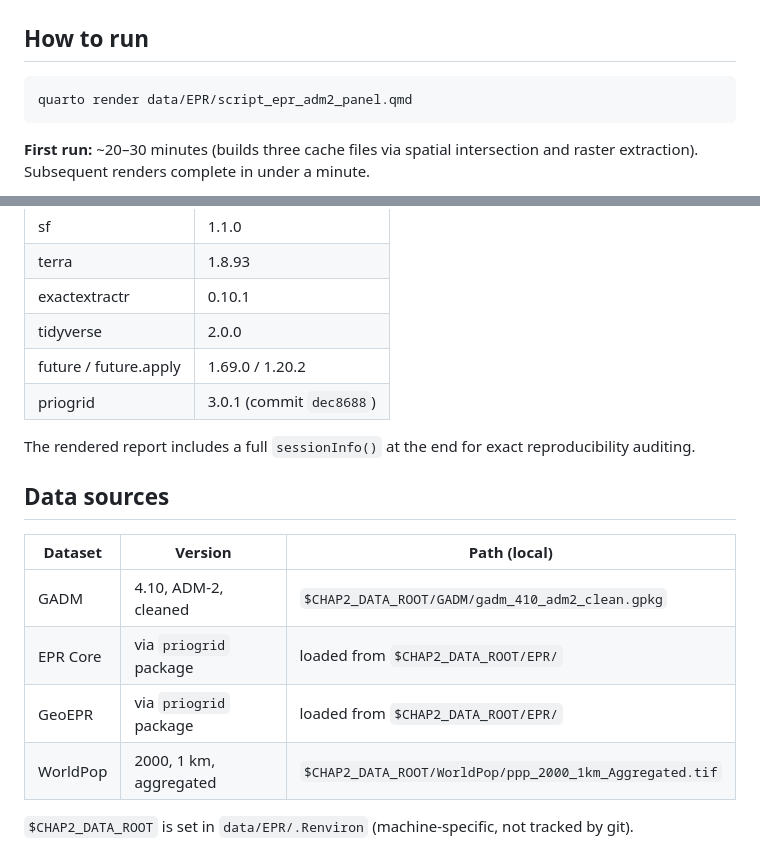
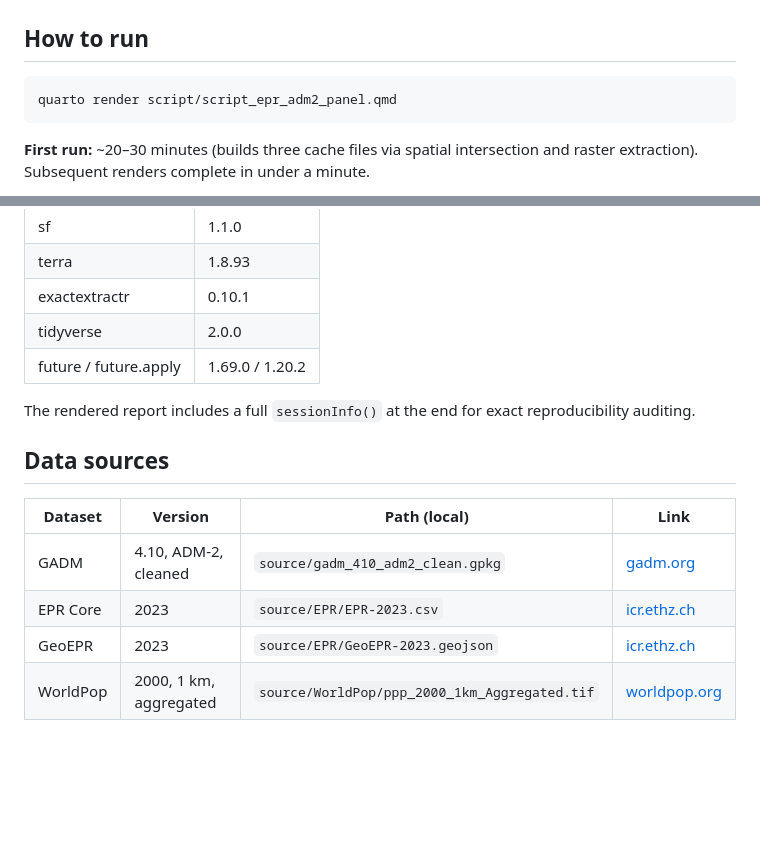
Before and after one commit to pvernus/EPR, a Markdown page: README.md, 2 parts joined by grey strips. Rendered like a GitHub page; blank space fills up the shorter version.

````diff
--- a/README.md
+++ b/README.md
@@ -31,7 +31,7 @@ This folder contains the script and outputs for a balanced ADM-2 × year panel o
 ## How to run
 
 ```bash
-quarto render data/EPR/script_epr_adm2_panel.qmd
+quarto render script/script_epr_adm2_panel.qmd
 ```
 
 **First run:** ~20–30 minutes (builds three cache files via spatial intersection and raster extraction). Subsequent renders complete in under a minute.
@@ -51,17 +51,14 @@ Developed and tested with:
 | exactextractr | 0.10.1 |
 | tidyverse | 2.0.0 |
 | future / future.apply | 1.69.0 / 1.20.2 |
-| priogrid | 3.0.1 (commit `dec8688`) |
 
 The rendered report includes a full `sessionInfo()` at the end for exact reproducibility auditing.
 
 ## Data sources
 
-| Dataset | Version | Path (local) |
-|---------|---------|--------------|
-| GADM | 4.10, ADM-2, cleaned | `$CHAP2_DATA_ROOT/GADM/gadm_410_adm2_clean.gpkg` |
-| EPR Core | via `priogrid` package | loaded from `$CHAP2_DATA_ROOT/EPR/` |
-| GeoEPR | via `priogrid` package | loaded from `$CHAP2_DATA_ROOT/EPR/` |
-| WorldPop | 2000, 1 km, aggregated | `$CHAP2_DATA_ROOT/WorldPop/ppp_2000_1km_Aggregated.tif` |
-
-`$CHAP2_DATA_ROOT` is set in `data/EPR/.Renviron` (machine-specific, not tracked by git).
+| Dataset | Version | Path (local) | Link |
+|---------|---------|--------------|------|
+| GADM | 4.10, ADM-2, cleaned | `source/gadm_410_adm2_clean.gpkg` | [gadm.org](https://gadm.org/data.html) |
+| EPR Core | 2023 | `source/EPR/EPR-2023.csv` | [icr.ethz.ch](https://icr.ethz.ch/data/epr/core/beta.html) |
+| GeoEPR | 2023 | `source/EPR/GeoEPR-2023.geojson` | [icr.ethz.ch](https://icr.ethz.ch/data/epr/geoepr/beta.html) |
+| WorldPop | 2000, 1 km, aggregated | `source/WorldPop/ppp_2000_1km_Aggregated.tif` | [worldpop.org](https://hub.worldpop.org/geodata/summary?id=24757) |
````
